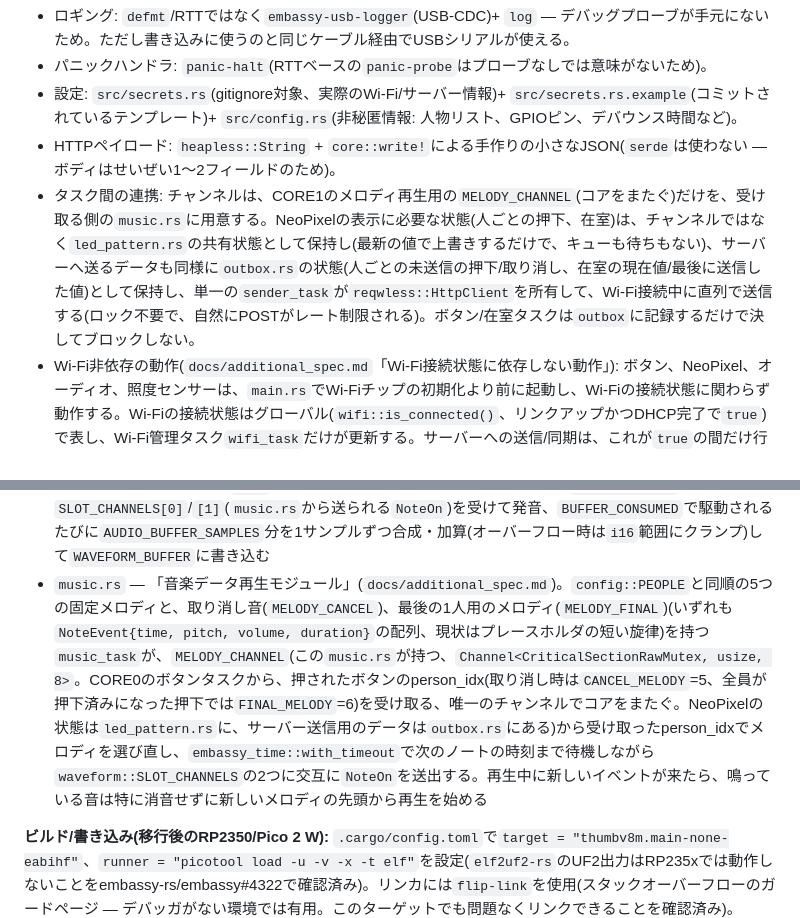
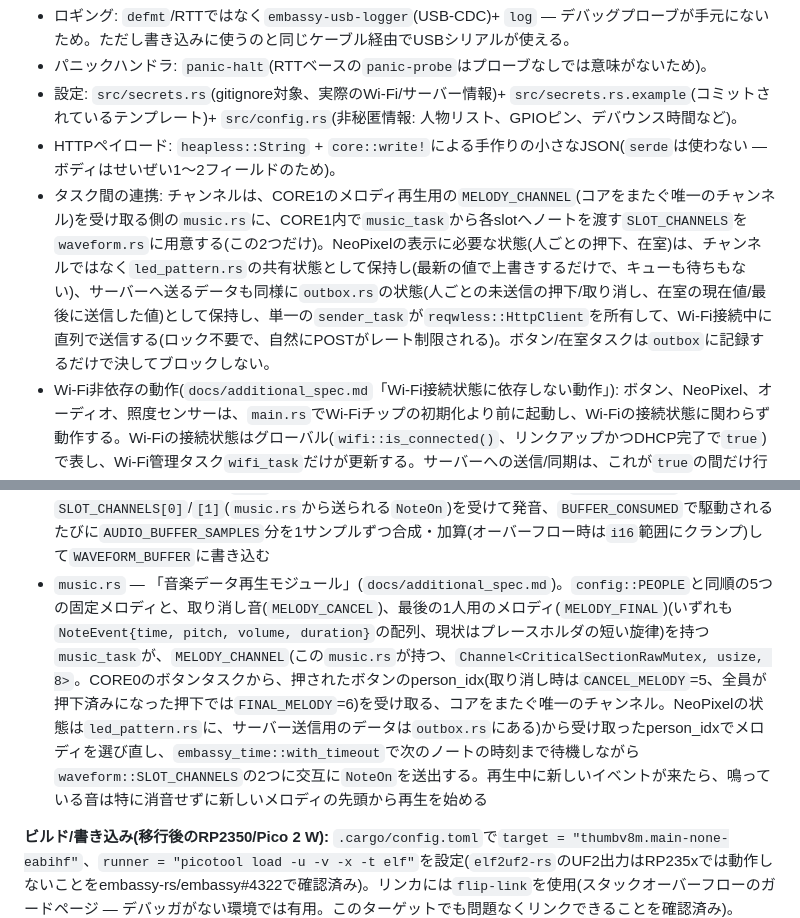
Before and after one commit to hasebems/bath-monitor, a Markdown page: docs/design.md, 2 parts joined by grey strips. Drawn GitHub-style.

Commit message:
ファームの状況に内容を合わせた

```diff
--- a/docs/design.md
+++ b/docs/design.md
@@ -29,7 +29,7 @@ bath-monitor/
 - パニックハンドラ: `panic-halt`(RTTベースの`panic-probe`はプローブなしでは意味がないため)。
 - 設定: `src/secrets.rs`(gitignore対象、実際のWi-Fi/サーバー情報)+ `src/secrets.rs.example`(コミットされているテンプレート)+ `src/config.rs`(非秘匿情報: 人物リスト、GPIOピン、デバウンス時間など)。
 - HTTPペイロード: `heapless::String` + `core::write!`による手作りの小さなJSON(`serde`は使わない — ボディはせいぜい1〜2フィールドのため)。
-- タスク間の連携: チャンネルは、CORE1のメロディ再生用の`MELODY_CHANNEL`(コアをまたぐ)だけを、受け取る側の`music.rs`に用意する。NeoPixelの表示に必要な状態(人ごとの押下、在室)は、チャンネルではなく`led_pattern.rs`の共有状態として保持し(最新の値で上書きするだけで、キューも待ちもない)、サーバーへ送るデータも同様に`outbox.rs`の状態(人ごとの未送信の押下/取り消し、在室の現在値/最後に送信した値)として保持し、単一の`sender_task`が`reqwless::HttpClient`を所有して、Wi-Fi接続中に直列で送信する(ロック不要で、自然にPOSTがレート制限される)。ボタン/在室タスクは`outbox`に記録するだけで決してブロックしない。
+- タスク間の連携: チャンネルは、CORE1のメロディ再生用の`MELODY_CHANNEL`(コアをまたぐ唯一のチャンネル)を受け取る側の`music.rs`に、CORE1内で`music_task`から各slotへノートを渡す`SLOT_CHANNELS`を`waveform.rs`に用意する(この2つだけ)。NeoPixelの表示に必要な状態(人ごとの押下、在室)は、チャンネルではなく`led_pattern.rs`の共有状態として保持し(最新の値で上書きするだけで、キューも待ちもない)、サーバーへ送るデータも同様に`outbox.rs`の状態(人ごとの未送信の押下/取り消し、在室の現在値/最後に送信した値)として保持し、単一の`sender_task`が`reqwless::HttpClient`を所有して、Wi-Fi接続中に直列で送信する(ロック不要で、自然にPOSTがレート制限される)。ボタン/在室タスクは`outbox`に記録するだけで決してブロックしない。
 - Wi-Fi非依存の動作(`docs/additional_spec.md`「Wi-Fi接続状態に依存しない動作」): ボタン、NeoPixel、オーディオ、照度センサーは、`main.rs`でWi-Fiチップの初期化より前に起動し、Wi-Fiの接続状態に関わらず動作する。Wi-Fiの接続状態はグローバル(`wifi::is_connected()`、リンクアップかつDHCP完了で`true`)で表し、Wi-Fi管理タスク`wifi_task`だけが更新する。サーバーへの送信/同期は、これが`true`の間だけ行う。オフライン中(またはサーバー停止中)の押下は`outbox`に未送信として残り、届くまで再送される。同期(`status_poll.rs`)は未送信の人のLEDを消さない。在室は最後に届けた値と異なる場合だけ、現在値を1回送る。
 - オーディオ出力: RP2350の2コア目(CORE1)専属で実行(`audio.rs`、`embassy_rp::multicore::spawn_core1`で起動)— PIO2 + DMA_CH3経由のI2S(`embassy_rp::pio_programs::i2s`、GPIO16=BCLK/GPIO17=LRC/GPIO18=DIN、MAX98357Aアンプ宛)によるリアルタイムDMA供給ループを、CORE0側のネットワーク/LED/ボタン処理の遅延から切り離すため。256サンプルの共有バッファ`WAVEFORM_BUFFER`(`CriticalSectionRawMutex` — embassy-rpのSIOハードウェアスピンロック実装によりコア間で安全)の内容を、CORE1が無限ループで読み出しては`i2s.write().await`し続ける設計。バッファへの書き込みは`waveform.rs`が担い、`i2s.write().await`完了ごとに`Signal`(`audio::BUFFER_CONSUMED`)で駆動されることで実際の再生ペースと1:1で同期している(`docs/additional_spec.md`参照)。
 - オーディオ合成: 2 slotのサイン波オシレータ+振幅エンベロープ(attack/release/damp、いずれも「1サンプルごとに目標値へ一定割合で近づく」漸近カーブ)からなる`waveform.rs`のシンセと、5つの固定メロディを`music::MELODY_CHANNEL`(ボタン押下由来のperson_idx)をトリガに再生する`music.rs`の2モジュール構成。サンプリング周波数を意図的に非標準の44,000Hz(=440Hz×100)にすることで、MIDI Note 69(A4=440Hz)がピッチ誤差ゼロで100サンプルの波形テーブルにちょうど一致するようにしてある。attack/release/damp rateとminimum levelは`config.rs`に仮値を置いているだけで実機での聴感調整待ち、5つのメロディ自体もプレースホルダ(`CLAUDE.md`のNotes for future work参照)。
@@ -60,7 +60,7 @@ static_cell 2.1.1, heapless 0.9.3, log 0.4.34, portable-atomic 1.15.0 (critical-
 - `status_poll.rs` — Wi-Fi接続中に`GET /api/led-state`を`config::LED_SYNC_INTERVAL_SECS`ごと(および接続が復帰した直後)にポーリングし、結果を`led_pattern::set_all_pressed`で反映(リクエストは`SERVER_REQUEST_TIMEOUT_SECS`でタイムアウト)。サーバーがまだ知らない操作(`outbox`で未送信の押下/取り消し)がある人は、サーバーの答えではなくその操作が求める状態(押下なら点灯、取り消しなら消灯)のままにする。これがサーバー側の日次リセットや、ファームウェア再起動後の状態復元を反映させる仕組み
 - `audio.rs` — CORE1専属でMAX98357A向けI2S出力(PIO2 + DMA_CH3、GPIO16=BCLK/GPIO17=LRC/GPIO18=DIN、`embassy_rp::pio_programs::i2s`)を行う。`embassy_rp::multicore::spawn_core1`でCORE1を起動し、`core1_task`(256サンプルの共有バッファ`WAVEFORM_BUFFER`を無限ループで読み出し`i2s.write().await`し続ける)、`waveform::waveform_task`、`music::music_task`の3つをその上にスポーンする。`core1_task`は`i2s.write().await`完了ごとに`Signal`(`BUFFER_CONSUMED`)を発行し、`waveform_task`はこれを待ってから次のチャンクを合成・書き込みすることで、実際の再生ペースと1:1で同期する
 - `waveform.rs` — 「波形出力モジュール」(`docs/additional_spec.md`)。100サンプルのサイン波テーブル(`AUDIO_SAMPLE_RATE_HZ`=44,000Hzで、MIDI Note 69=A4=440Hzがピッチ誤差ゼロでちょうど1周する長さ)と、MIDIノート番号ごとの固定小数点(Q16)位相増分テーブル`PITCH_STEP_Q16`(`2^((pitch-69)/12)`から生成)を持つ。2つのslot(`Slot`構造体、状態はIdle/Attack/Release/Damp)を`waveform_task`が所有し、`SLOT_CHANNELS[0]`/`[1]`(`music.rs`から送られる`NoteOn`)を受けて発音、`BUFFER_CONSUMED`で駆動されるたびに`AUDIO_BUFFER_SAMPLES`分を1サンプルずつ合成・加算(オーバーフロー時は`i16`範囲にクランプ)して`WAVEFORM_BUFFER`に書き込む
-- `music.rs` — 「音楽データ再生モジュール」(`docs/additional_spec.md`)。`config::PEOPLE`と同順の5つの固定メロディと、取り消し音(`MELODY_CANCEL`)、最後の1人用のメロディ(`MELODY_FINAL`)(いずれも`NoteEvent{time, pitch, volume, duration}`の配列、現状はプレースホルダの短い旋律)を持つ`music_task`が、`MELODY_CHANNEL`(この`music.rs`が持つ、`Channel<CriticalSectionRawMutex, usize, 8>`。CORE0のボタンタスクから、押されたボタンのperson_idx(取り消し時は`CANCEL_MELODY`=5、全員が押下済みになった押下では`FINAL_MELODY`=6)を受け取る、唯一のチャンネルでコアをまたぐ。NeoPixelの状態は`led_pattern.rs`に、サーバー送信用のデータは`outbox.rs`にある)から受け取ったperson_idxでメロディを選び直し、`embassy_time::with_timeout`で次のノートの時刻まで待機しながら`waveform::SLOT_CHANNELS`の2つに交互に`NoteOn`を送出する。再生中に新しいイベントが来たら、鳴っている音は特に消音せずに新しいメロディの先頭から再生を始める
+- `music.rs` — 「音楽データ再生モジュール」(`docs/additional_spec.md`)。`config::PEOPLE`と同順の5つの固定メロディと、取り消し音(`MELODY_CANCEL`)、最後の1人用のメロディ(`MELODY_FINAL`)(いずれも`NoteEvent{time, pitch, volume, duration}`の配列、現状はプレースホルダの短い旋律)を持つ`music_task`が、`MELODY_CHANNEL`(この`music.rs`が持つ、`Channel<CriticalSectionRawMutex, usize, 8>`。CORE0のボタンタスクから、押されたボタンのperson_idx(取り消し時は`CANCEL_MELODY`=5、全員が押下済みになった押下では`FINAL_MELODY`=6)を受け取る、コアをまたぐ唯一のチャンネル。NeoPixelの状態は`led_pattern.rs`に、サーバー送信用のデータは`outbox.rs`にある)から受け取ったperson_idxでメロディを選び直し、`embassy_time::with_timeout`で次のノートの時刻まで待機しながら`waveform::SLOT_CHANNELS`の2つに交互に`NoteOn`を送出する。再生中に新しいイベントが来たら、鳴っている音は特に消音せずに新しいメロディの先頭から再生を始める
 
 **ビルド/書き込み(移行後のRP2350/Pico 2 W):** `.cargo/config.toml`で`target = "thumbv8m.main-none-eabihf"`、`runner = "picotool load -u -v -x -t elf"`を設定(`elf2uf2-rs`のUF2出力はRP235xでは動作しないことをembassy-rs/embassy#4322で確認済み)。リンカには`flip-link`を使用(スタックオーバーフローのガードページ — デバッガがない環境では有用。このターゲットでも問題なくリンクできることを確認済み)。`memory.x`はRP2350のブートレイアウト(RP2040のBOOT2領域の代わりに`.start_block`/`.bi_entries`/`.end_block`セクション)を使用しています — `embassy-rp`の`rp235xa`featureが必要な`IMAGE_DEF`ブートブロックを自動的に生成してくれるため、`main.rs`側の変更は不要でした。`cargo run --release`でビルド → BOOTSELモードのPico 2 Wに`picotool`経由で書き込みます。
 
```
Also changed, not shown: CLAUDE.md (+1 -1 lines).
